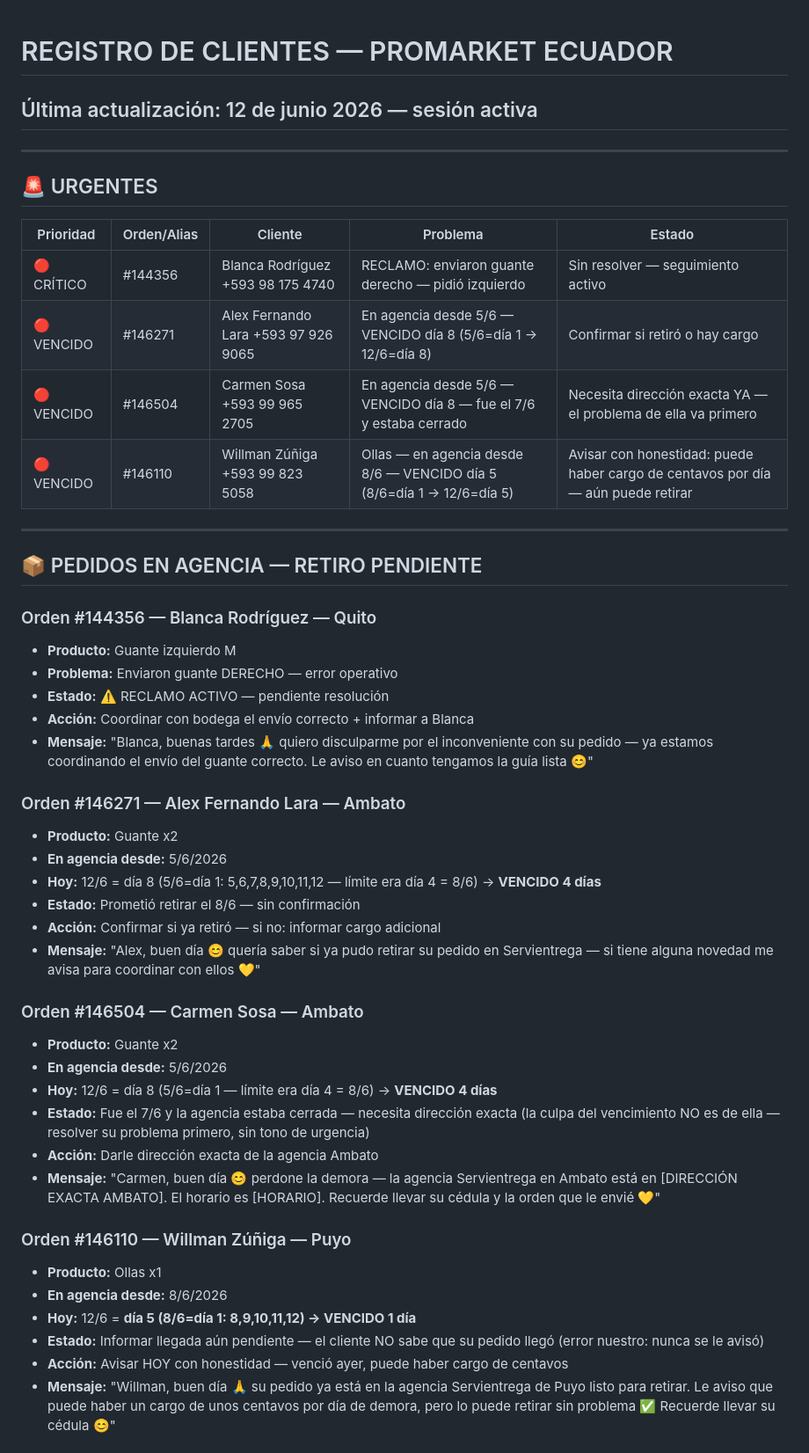
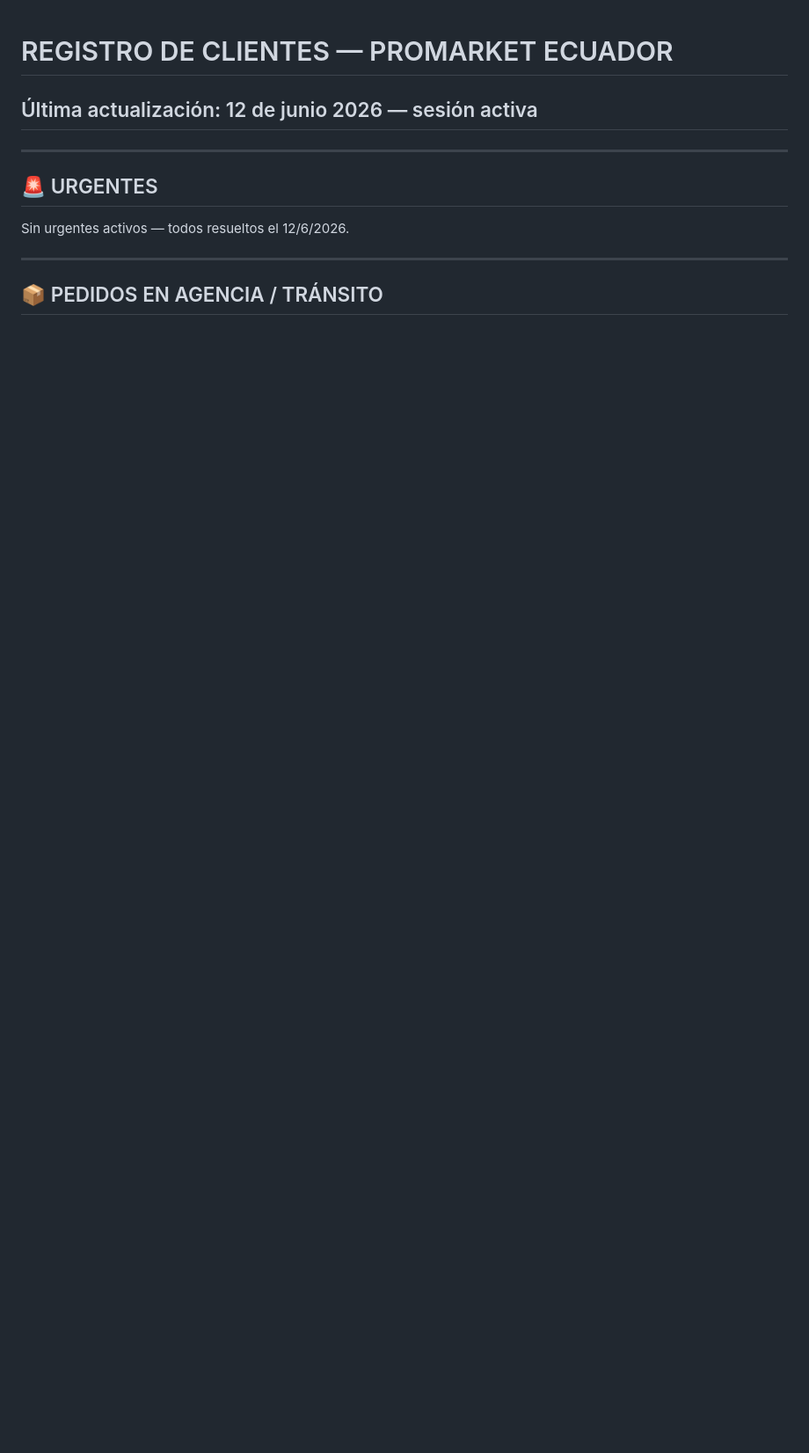
Before and after one commit to alejosl0801/promarket-ordenes, a Markdown page: CEREBRO/08_clientes.md, the part around one of its changes. Shown at 88% size. GitHub-like rendering; blank space fills up the shorter version.

Commit message:
12/6 tarde — 7 casos cerrados: Blanca/Alex/Carmen/Willman/César/Jimmy (pedidos retirados) + kushita2016

```diff
--- a/CEREBRO/08_clientes.md
+++ b/CEREBRO/08_clientes.md
@@ -5,45 +5,9 @@
 
 ## 🚨 URGENTES
 
-| Prioridad | Orden/Alias | Cliente | Problema | Estado |
-|---|---|---|---|---|
-| 🔴 CRÍTICO | #144356 | Blanca Rodríguez +593 98 175 4740 | RECLAMO: enviaron guante derecho — pidió izquierdo | Sin resolver — seguimiento activo |
-| 🔴 VENCIDO | #146271 | Alex Fernando Lara +593 97 926 9065 | En agencia desde 5/6 — VENCIDO día 8 (5/6=día 1 → 12/6=día 8) | Confirmar si retiró o hay cargo |
-| 🔴 VENCIDO | #146504 | Carmen Sosa +593 99 965 2705 | En agencia desde 5/6 — VENCIDO día 8 — fue el 7/6 y estaba cerrado | Necesita dirección exacta YA — el problema de ella va primero |
-| 🔴 VENCIDO | #146110 | Willman Zúñiga +593 99 823 5058 | Ollas — en agencia desde 8/6 — VENCIDO día 5 (8/6=día 1 → 12/6=día 5) | Avisar con honestidad: puede haber cargo de centavos por día — aún puede retirar |
+Sin urgentes activos — todos resueltos el 12/6/2026.
 
 ---
 
-## 📦 PEDIDOS EN AGENCIA — RETIRO PENDIENTE
+## 📦 PEDIDOS EN AGENCIA / TRÁNSITO
 
-### Orden #144356 — Blanca Rodríguez — Quito
-- **Producto:** Guante izquierdo M
-- **Problema:** Enviaron guante DERECHO — error operativo
-- **Estado:** ⚠️ RECLAMO ACTIVO — pendiente resolución
-- **Acción:** Coordinar con bodega el envío correcto + informar a Blanca
-- **Mensaje:** "Blanca, buenas tardes 🙏 quiero disculparme por el inconveniente con su pedido — ya estamos coordinando el envío del guante correcto. Le aviso en cuanto tengamos la guía lista 😊"
-
-### Orden #146271 — Alex Fernando Lara — Ambato
-- **Producto:** Guante x2
-- **En agencia desde:** 5/6/2026
-- **Hoy:** 12/6 = día 8 (5/6=día 1: 5,6,7,8,9,10,11,12 — límite era día 4 = 8/6) → **VENCIDO 4 días**
-- **Estado:** Prometió retirar el 8/6 — sin confirmación
-- **Acción:** Confirmar si ya retiró — si no: informar cargo adicional
-- **Mensaje:** "Alex, buen día 😊 quería saber si ya pudo retirar su pedido en Servientrega — si tiene alguna novedad me avisa para coordinar con ellos 💛"
-
-### Orden #146504 — Carmen Sosa — Ambato
-- **Producto:** Guante x2
-- **En agencia desde:** 5/6/2026
-- **Hoy:** 12/6 = día 8 (5/6=día 1 — límite era día 4 = 8/6) → **VENCIDO 4 días**
-- **Estado:** Fue el 7/6 y la agencia estaba cerrada — necesita dirección exacta (la culpa del vencimiento NO es de ella — resolver su problema primero, sin tono de urgencia)
-- **Acción:** Darle dirección exacta de la agencia Ambato
-- **Mensaje:** "Carmen, buen día 😊 perdone la demora — la agencia Servientrega en Ambato está en [DIRECCIÓN EXACTA AMBATO]. El horario es [HORARIO]. Recuerde llevar su cédula y la orden que le envié 💛"
-
-### Orden #146110 — Willman Zúñiga — Puyo
-- **Producto:** Ollas x1
-- **En agencia desde:** 8/6/2026
-- **Hoy:** 12/6 = **día 5 (8/6=día 1: 8,9,10,11,12) → VENCIDO 1 día**
-- **Estado:** Informar llegada aún pendiente — el cliente NO sabe que su pedido llegó (error nuestro: nunca se le avisó)
-- **Acción:** Avisar HOY con honestidad — venció ayer, puede haber cargo de centavos
-- **Mensaje:** "Willman, buen día 🙏 su pedido ya está en la agencia Servientrega de Puyo listo para retirar. Le aviso que puede haber un cargo de unos centavos por día de demora, pero lo puede retirar sin problema ✅ Recuerde llevar su cédula 😊"
-
```
Also changed, not shown: other parts of CEREBRO/08_clientes.md (+20 -45 lines).
